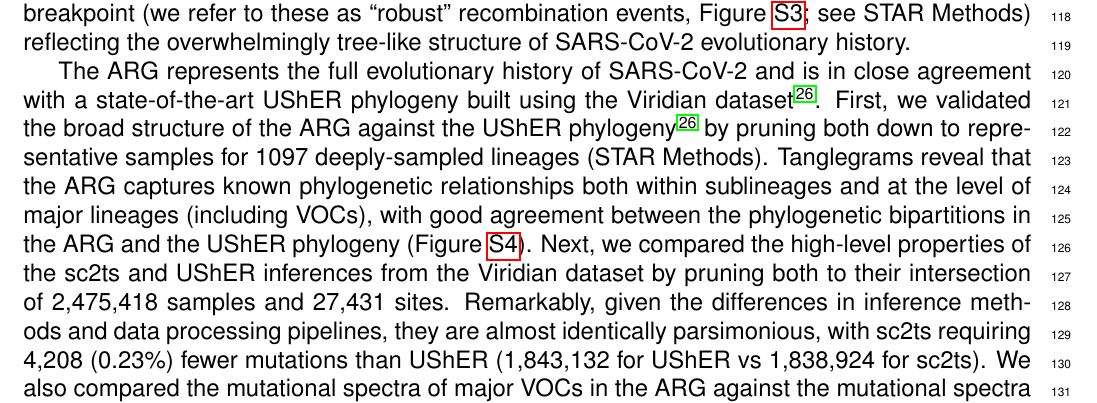
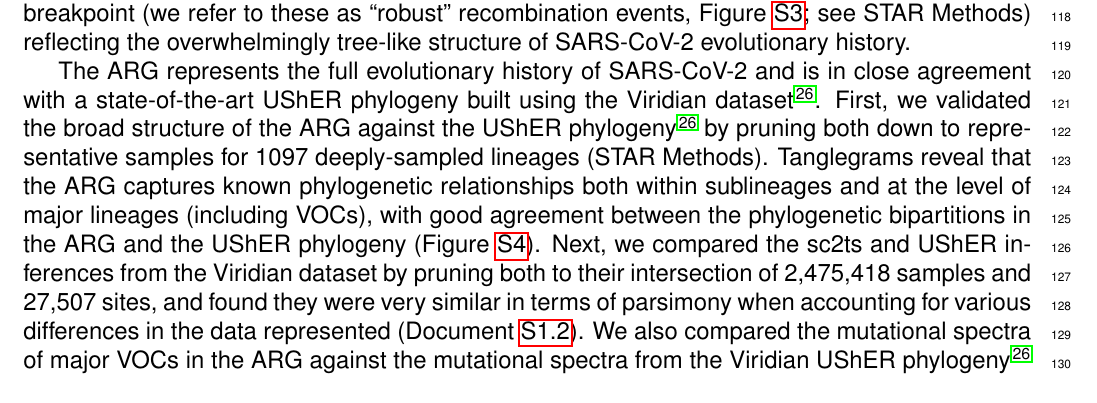
Before and after one commit to jeromekelleher/sc2ts-paper, a LaTeX document (latex/main.tex): part of page 3 of 44, cut so that both start at the same text. Compiled offline with pdfLaTeX.

Commit message:
Update main text

```diff
--- a/latex/main.tex
+++ b/latex/main.tex
@@ -331,14 +331,16 @@ Tanglegrams reveal that the ARG captures known phylogenetic relationships
 both within sublineages and at the level of major lineages (including VOCs),
 with good agreement between the phylogenetic bipartitions
 in the ARG and the UShER phylogeny (Figure~\ref{fig:phylo_backbones}).
-Next, we compared the high-level properties of the sc2ts and UShER inferences from the Viridian dataset
-by pruning both to their intersection of 2,475,418 samples and 27,431 sites.
-% TODO this is out of date and needs to be rewritten along with supplementary
-% analysis
-Remarkably, given the differences in inference methods and data processing pipelines,
-they are almost identically parsimonious,
-with sc2ts requiring 4,208 (0.23\%) fewer mutations than UShER (1,843,132 for UShER vs 1,838,924 for sc2ts).
-We also compared the mutational spectra of major VOCs in the ARG against the mutational spectra
+Next, we compared the sc2ts and UShER inferences
+from the Viridian dataset
+by pruning both to their intersection of 2,475,418 samples and 27,507 sites,
+% JK: this feels a bit wishy washy, but there really is no simple answer to
+% this and I don't want to claim we're more parsimonious.
+and found they were very similar in terms of parsimony
+when accounting for various differences in the data represented
+(Document~\ref{sec:supplement_sc2ts_usher_parsimony}).
+We also compared the mutational spectra of major VOCs in the ARG against
+the mutational spectra
 from the Viridian UShER phylogeny \cite{Hunt2024} and a previous study \cite{Bloom2023} (STAR Methods),
 finding a close match to them (Figure~\ref{fig:mutational_spectra}).
 
```
